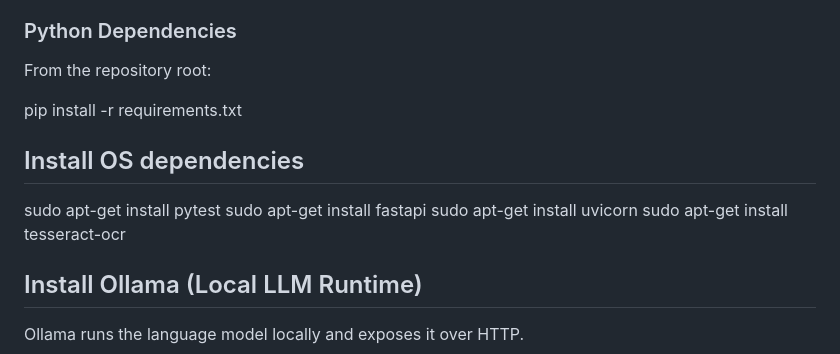
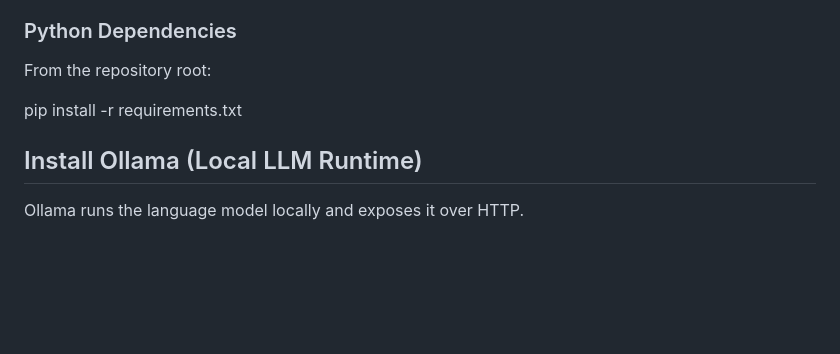
Before and after one commit to beraug/A-Agent, a Markdown page: README.md, the part around the change. Drawn GitHub-style; blank space fills up the shorter version.

```diff
--- a/README.md
+++ b/README.md
@@ -92,13 +92,6 @@ From the repository root:
 
 pip install -r requirements.txt
 
-## Install OS dependencies
-
-sudo apt-get install pytest
-sudo apt-get install fastapi
-sudo apt-get install uvicorn
-sudo apt-get install tesseract-ocr
-
 ## Install Ollama (Local LLM Runtime)
 Ollama runs the language model locally and exposes it over HTTP.
 
```
